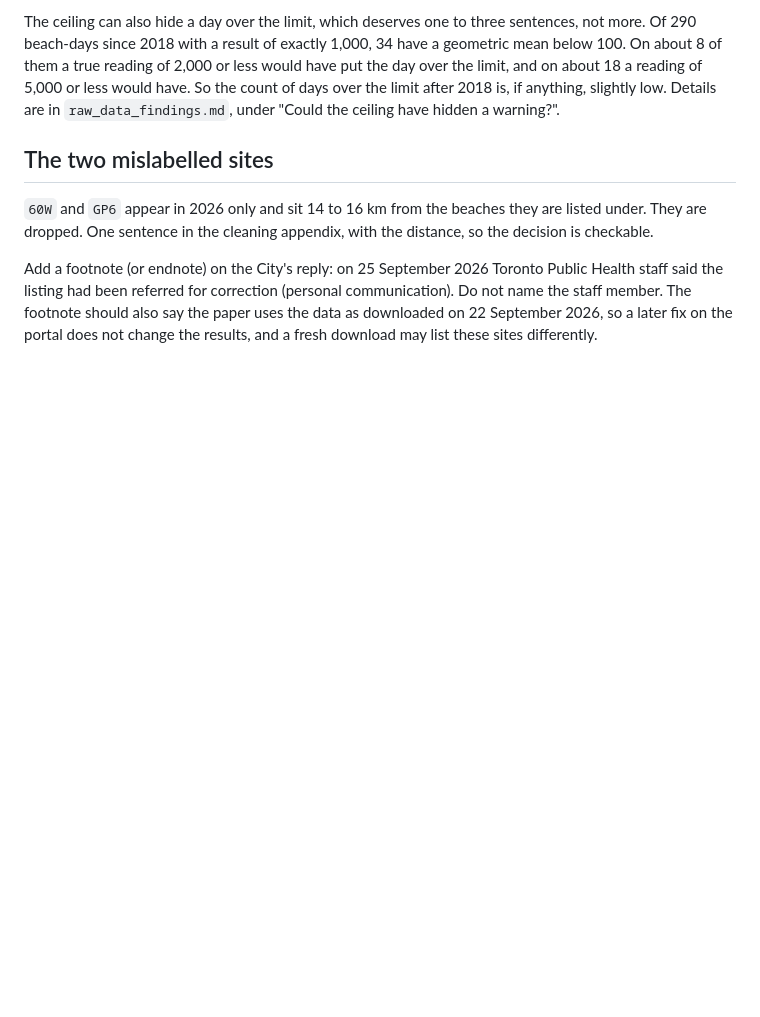
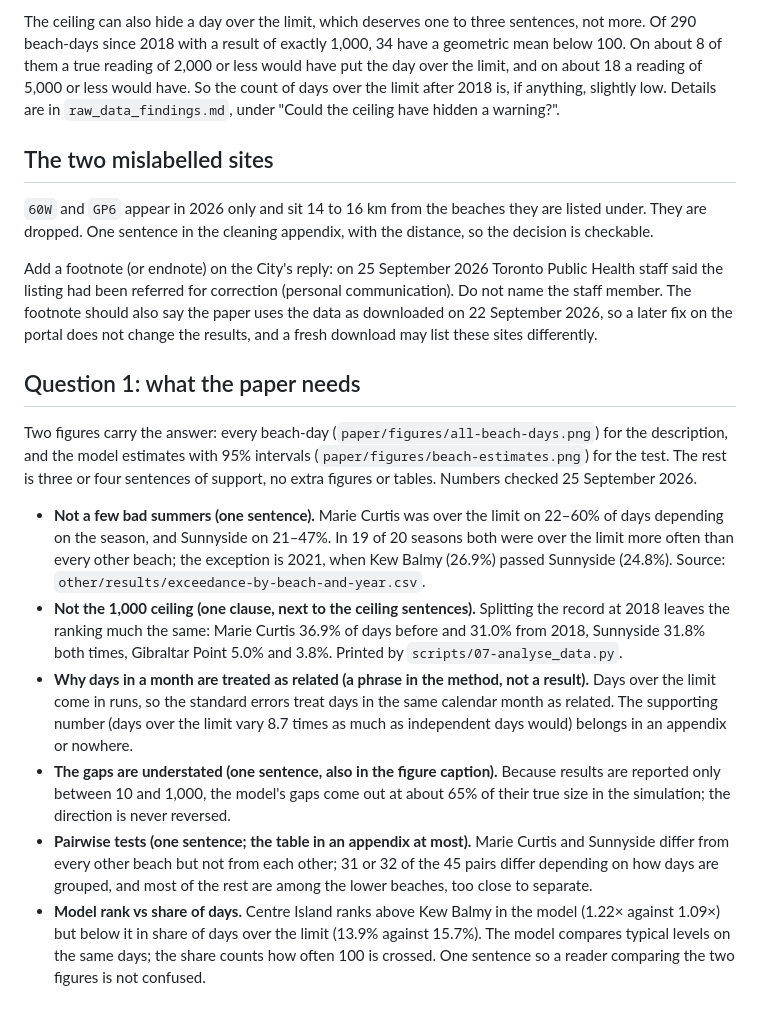
Before and after one commit to seandata8/toronto-beaches-ecoli, a Markdown page: other/notes/points_for_the_paper.md, the part around the change. GitHub-like rendering; blank space fills up the shorter version.

Commit message:
List what the paper needs for question 1 and correct the season-overlap claim
Co-Authored-By: Claude Opus 5.5 <noreply@anthropic.com>

```diff
--- a/other/notes/points_for_the_paper.md
+++ b/other/notes/points_for_the_paper.md
@@ -50,3 +50,14 @@ The ceiling can also hide a day over the limit, which deserves one to three sent
 `60W` and `GP6` appear in 2026 only and sit 14 to 16 km from the beaches they are listed under. They are dropped. One sentence in the cleaning appendix, with the distance, so the decision is checkable.
 
 Add a footnote (or endnote) on the City's reply: on 25 September 2026 Toronto Public Health staff said the listing had been referred for correction (personal communication). Do not name the staff member. The footnote should also say the paper uses the data as downloaded on 22 September 2026, so a later fix on the portal does not change the results, and a fresh download may list these sites differently.
+
+## Question 1: what the paper needs
+
+Two figures carry the answer: every beach-day (`paper/figures/all-beach-days.png`) for the description, and the model estimates with 95% intervals (`paper/figures/beach-estimates.png`) for the test. The rest is three or four sentences of support, no extra figures or tables. Numbers checked 25 September 2026.
+
+- **Not a few bad summers (one sentence).** Marie Curtis was over the limit on 22–60% of days depending on the season, and Sunnyside on 21–47%. In 19 of 20 seasons both were over the limit more often than every other beach; the exception is 2021, when Kew Balmy (26.9%) passed Sunnyside (24.8%). Source: `other/results/exceedance-by-beach-and-year.csv`.
+- **Not the 1,000 ceiling (one clause, next to the ceiling sentences).** Splitting the record at 2018 leaves the ranking much the same: Marie Curtis 36.9% of days before and 31.0% from 2018, Sunnyside 31.8% both times, Gibraltar Point 5.0% and 3.8%. Printed by `scripts/07-analyse_data.py`.
+- **Why days in a month are treated as related (a phrase in the method, not a result).** Days over the limit come in runs, so the standard errors treat days in the same calendar month as related. The supporting number (days over the limit vary 8.7 times as much as independent days would) belongs in an appendix or nowhere.
+- **The gaps are understated (one sentence, also in the figure caption).** Because results are reported only between 10 and 1,000, the model's gaps come out at about 65% of their true size in the simulation; the direction is never reversed.
+- **Pairwise tests (one sentence; the table in an appendix at most).** Marie Curtis and Sunnyside differ from every other beach but not from each other; 31 or 32 of the 45 pairs differ depending on how days are grouped, and most of the rest are among the lower beaches, too close to separate.
+- **Model rank vs share of days.** Centre Island ranks above Kew Balmy in the model (1.22× against 1.09×) but below it in share of days over the limit (13.9% against 15.7%). The model compares typical levels on the same days; the share counts how often 100 is crossed. One sentence so a reader comparing the two figures is not confused.
```
Also changed, not shown: other/notes/results_summary.md (+2 -2 lines).
